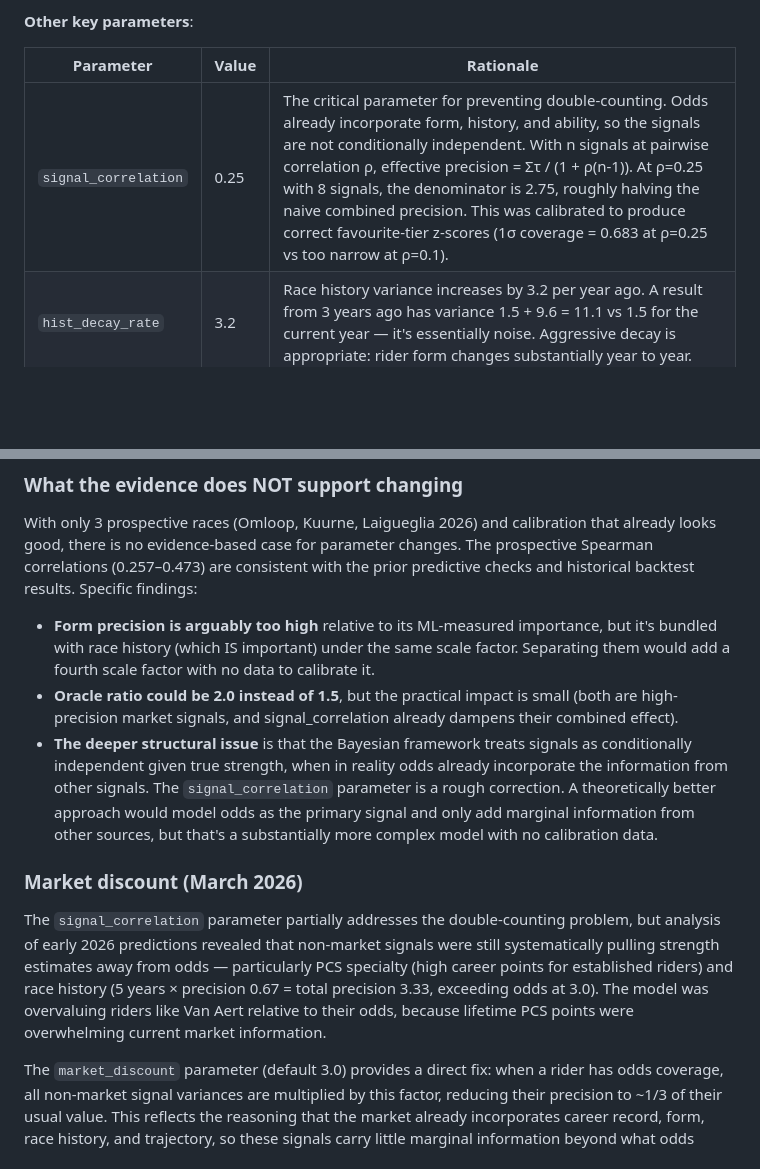
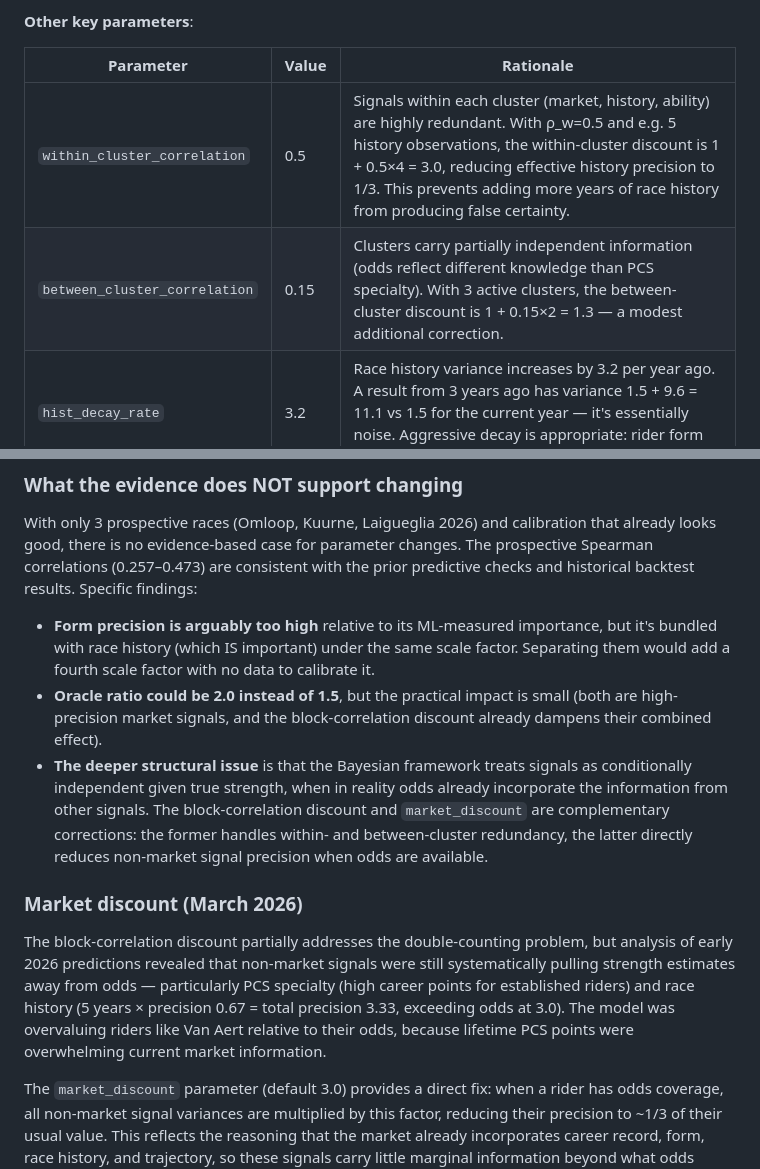
Before and after one commit to jzuccollo/Velogames.jl, a Markdown page: roadmap.md, 2 parts joined by grey strips. Drawn GitHub-style; blank space fills up the shorter version.

Commit message:
docs: update roadmap for block-correlation params

```diff
--- a/roadmap.md
+++ b/roadmap.md
@@ -1001,7 +1001,8 @@ The Bayesian model combines signals from three precision groups. This section do
 
 | Parameter | Value | Rationale |
 |-----------|-------|-----------|
-| `signal_correlation` | 0.25 | The critical parameter for preventing double-counting. Odds already incorporate form, history, and ability, so the signals are not conditionally independent. With n signals at pairwise correlation ρ, effective precision = Στ / (1 + ρ(n-1)). At ρ=0.25 with 8 signals, the denominator is 2.75, roughly halving the naive combined precision. This was calibrated to produce correct favourite-tier z-scores (1σ coverage = 0.683 at ρ=0.25 vs too narrow at ρ=0.1). |
+| `within_cluster_correlation` | 0.5 | Signals within each cluster (market, history, ability) are highly redundant. With ρ_w=0.5 and e.g. 5 history observations, the within-cluster discount is 1 + 0.5×4 = 3.0, reducing effective history precision to 1/3. This prevents adding more years of race history from producing false certainty. |
+| `between_cluster_correlation` | 0.15 | Clusters carry partially independent information (odds reflect different knowledge than PCS specialty). With 3 active clusters, the between-cluster discount is 1 + 0.15×2 = 1.3 — a modest additional correction. |
 | `hist_decay_rate` | 3.2 | Race history variance increases by 3.2 per year ago. A result from 3 years ago has variance 1.5 + 9.6 = 11.1 vs 1.5 for the current year — it's essentially noise. Aggressive decay is appropriate: rider form changes substantially year to year. |
 | `vg_hist_decay_rate` | 1.3 | VG history decays more slowly than PCS history. VG scoring is more stable across years (same scoring system, same field composition) than raw PCS finishing positions. |
 
@@ -1010,12 +1011,12 @@ The Bayesian model combines signals from three precision groups. This section do
 With only 3 prospective races (Omloop, Kuurne, Laigueglia 2026) and calibration that already looks good, there is no evidence-based case for parameter changes. The prospective Spearman correlations (0.257–0.473) are consistent with the prior predictive checks and historical backtest results. Specific findings:
 
 - **Form precision is arguably too high** relative to its ML-measured importance, but it's bundled with race history (which IS important) under the same scale factor. Separating them would add a fourth scale factor with no data to calibrate it.
-- **Oracle ratio could be 2.0 instead of 1.5**, but the practical impact is small (both are high-precision market signals, and signal_correlation already dampens their combined effect).
-- **The deeper structural issue** is that the Bayesian framework treats signals as conditionally independent given true strength, when in reality odds already incorporate the information from other signals. The `signal_correlation` parameter is a rough correction. A theoretically better approach would model odds as the primary signal and only add marginal information from other sources, but that's a substantially more complex model with no calibration data.
+- **Oracle ratio could be 2.0 instead of 1.5**, but the practical impact is small (both are high-precision market signals, and the block-correlation discount already dampens their combined effect).
+- **The deeper structural issue** is that the Bayesian framework treats signals as conditionally independent given true strength, when in reality odds already incorporate the information from other signals. The block-correlation discount and `market_discount` are complementary corrections: the former handles within- and between-cluster redundancy, the latter directly reduces non-market signal precision when odds are available.
 
 ### Market discount (March 2026)
 
-The `signal_correlation` parameter partially addresses the double-counting problem, but analysis of early 2026 predictions revealed that non-market signals were still systematically pulling strength estimates away from odds — particularly PCS specialty (high career points for established riders) and race history (5 years × precision 0.67 = total precision 3.33, exceeding odds at 3.0). The model was overvaluing riders like Van Aert relative to their odds, because lifetime PCS points were overwhelming current market information.
+The block-correlation discount partially addresses the double-counting problem, but analysis of early 2026 predictions revealed that non-market signals were still systematically pulling strength estimates away from odds — particularly PCS specialty (high career points for established riders) and race history (5 years × precision 0.67 = total precision 3.33, exceeding odds at 3.0). The model was overvaluing riders like Van Aert relative to their odds, because lifetime PCS points were overwhelming current market information.
 
 The `market_discount` parameter (default 3.0) provides a direct fix: when a rider has odds coverage, all non-market signal variances are multiplied by this factor, reducing their precision to ~1/3 of their usual value. This reflects the reasoning that the market already incorporates career record, form, race history, and trajectory, so these signals carry little marginal information beyond what odds convey.
 
```
